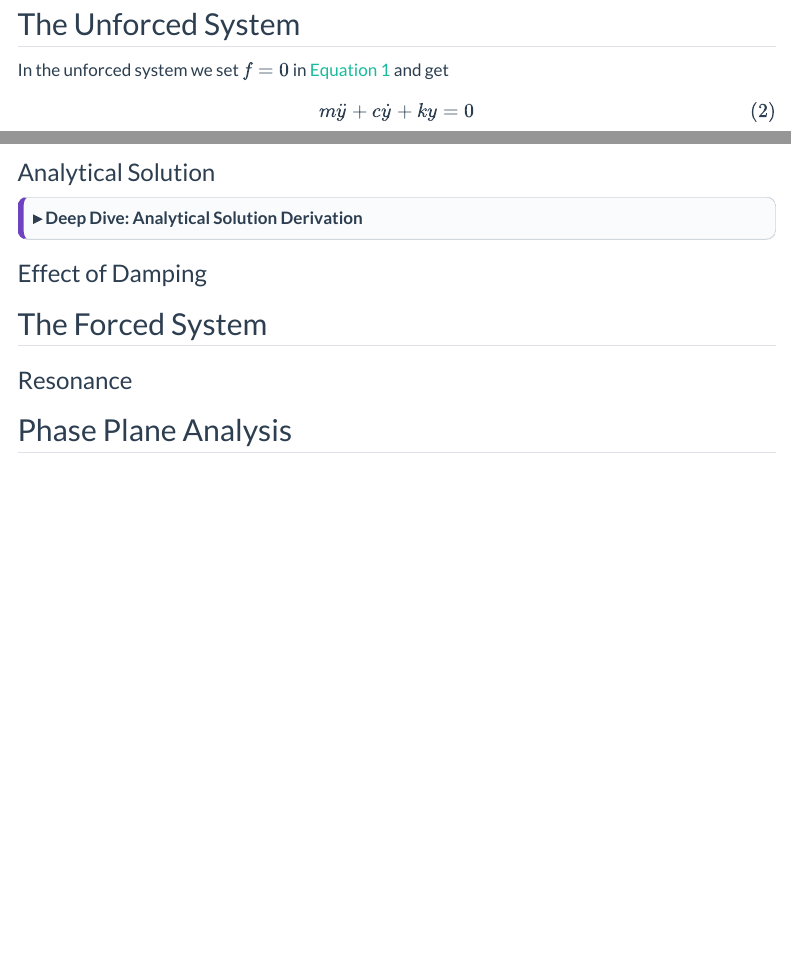
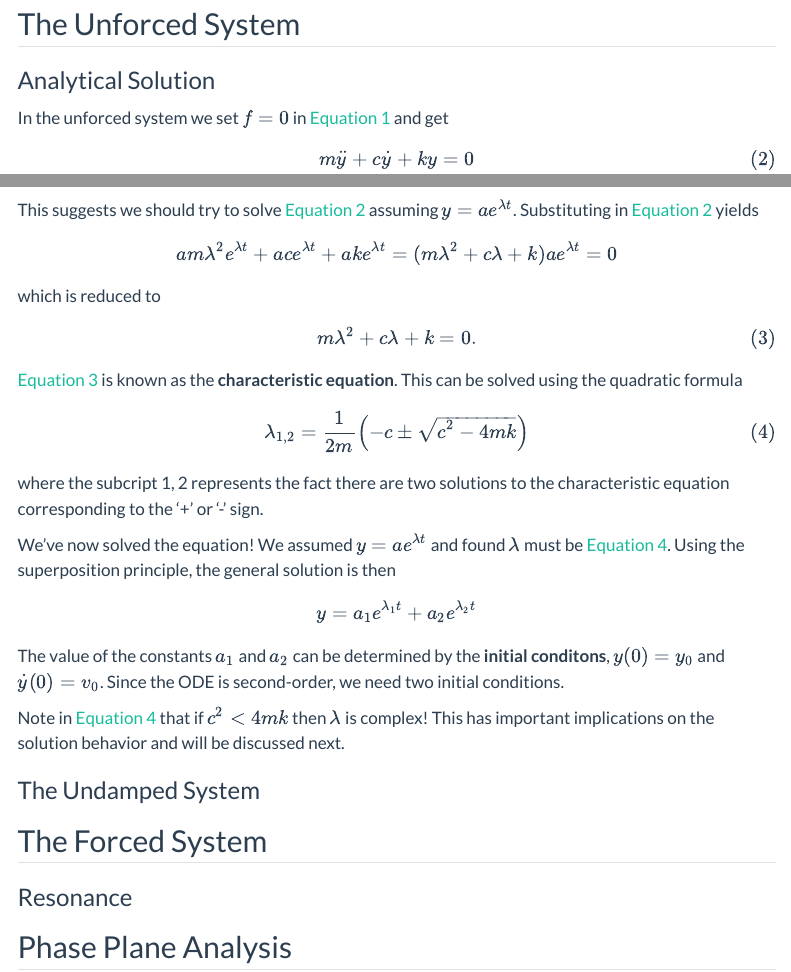
Before and after one commit to mitchellsf/portfolio, a Quarto document (lessons/msd/msd.qmd): the page in a window 1100 px wide, from 3130 px down before the commit and from 3080 px down after it, so that both start at the same text, and a second part further down, joined at a grey line. Rendered offline with R 4.5, knitr and Pandoc in place of Quarto, with nearby package versions; menus at the side of the page are left out.

Commit message:
Added analytical solution

```diff
--- a/lessons/msd/msd.qmd
+++ b/lessons/msd/msd.qmd
@@ -85,22 +85,47 @@ Each of these classifications has a significant influence on solution properties
 
 ## The Unforced System
 
+### Analytical Solution
+
 In the unforced system we set $f = 0$ in @eq-gov-eq and get
 $$
 m \ddot{y} + c \dot{y} + k y = 0
 $$ {#eq-gov-eq-unforced}
 
-### Analytical Solution
+This equation is now homogeneous, allowing us to apply the superposition principle to obtain the general solution.
 
-<details class="deep-dive">
+In general, homogeneous ODEs with constant coeffients admit exponential solutions, i.e. solutions of the form $y(t) = a e^{\lambda t}$ where $\lambda$ is the growth/decay rate and can be {{< ttip text="complex" title="contains real and imaginary parts" >}}. For example, the first-order ODE $\dot{y}+by=0$ yields exponential decay $y = a e^{-bt}$ for $b>0$.
+
+This suggests we should try to solve @eq-gov-eq-unforced assuming $y = a e^{\lambda t}$. Substituting in @eq-gov-eq-unforced yields
+$$
+a m \lambda^2 e^{\lambda t} + a c e^{\lambda t} + a k e^{\lambda t} = (m \lambda^2 + c \lambda + k)a e^{\lambda t} = 0
+$$
+which is reduced to
+$$
+m \lambda^2 + c \lambda + k = 0.
+$$ {#eq-characteristic-eq}
+@eq-characteristic-eq is known as the **characteristic equation**. This can be solved using the quadratic formula
+$$
+\lambda_{1,2} = \frac{1}{2m}\left( -c \pm \sqrt{c^2 - 4 m k} \right)
+$$ {#eq-characteristic-sol}
+where the subcript 1, 2 represents the fact there are two solutions to the characteristic equation corresponding to the '+' or '-' sign.
+
+We've now solved the equation! We assumed $y = a e^{\lambda t}$ and found $\lambda$ must be @eq-characteristic-sol. Using the superposition principle, the general solution is then
+$$
+y = a_1 e^{\lambda_1 t} + a_2 e^{\lambda_2 t}
+$$
+The value of the constants $a_1$ and $a_2$ can be determined by the **initial conditons**, $y(0)=y_0$ and $\dot{y}(0) = v_0$. Since the ODE is second-order, we need two initial conditions.
+
+Note in @eq-characteristic-sol that if $c^2 < 4mk$ then $\lambda$ is complex! This has important implications on the solution behavior and will be discussed next.
+
+
+
+<!-- <details class="deep-dive">
   <summary>Deep Dive: Analytical Solution Derivation</summary>
 
-     The analytical solution is derived by assuming $y(t) = A e^{\lambda t}$.
+</details> -->
 
-</details>
-
-
-### Effect of Damping
+### The Undamped System
 
 ## The Forced System
 
```
Also changed, not shown: .quarto/idx/lessons/msd/msd.qmd.json, docs/search.json, lessons/msd/msd.qmd (4 more changed lines), 7 other files.
